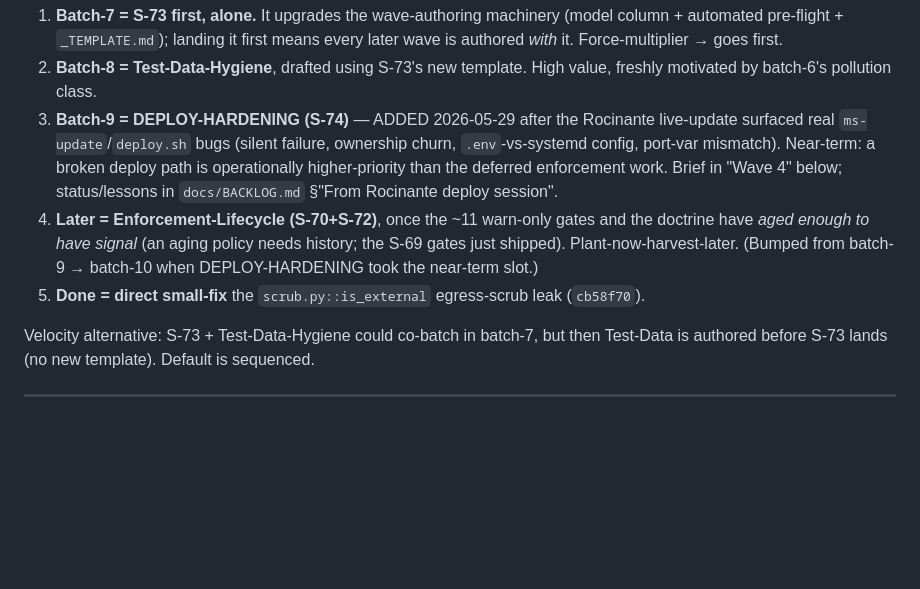
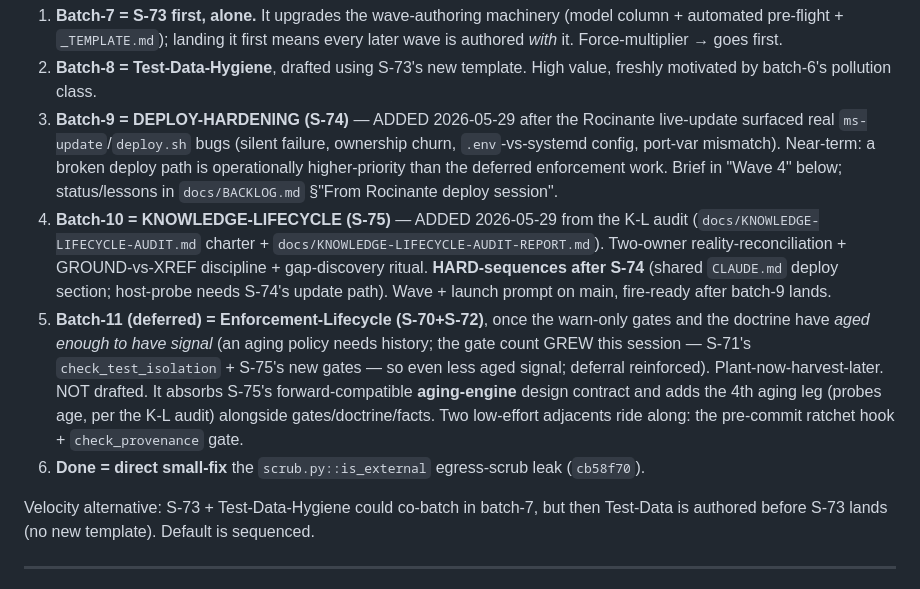
Before and after one commit to Nnyan/SLOP, a Markdown page: docs/POST-BATCH6-WAVE-MAP.md, the part around the change. GitHub-like rendering; blank space fills up the shorter version.

Commit message:
docs: fix batch-number drift — S-75=batch-10, Enforcement-Lifecycle=batch-11; reroute woven adjacents off batch-9
Caught while answering 'status on batch 11'; the woven provenance + pre-commit-ratchet items were still tagged [→ batch-9] (now deploy-hardening, which doesn't include them).

Co-Authored-By: Claude Opus 4.8 <noreply@anthropic.com>

```diff
--- a/docs/POST-BATCH6-WAVE-MAP.md
+++ b/docs/POST-BATCH6-WAVE-MAP.md
@@ -21,11 +21,19 @@ this map; fresh sessions do the drafting.
    churn, `.env`-vs-systemd config, port-var mismatch). Near-term: a broken deploy
    path is operationally higher-priority than the deferred enforcement work. Brief
    in "Wave 4" below; status/lessons in `docs/BACKLOG.md` §"From Rocinante deploy session".
-4. **Later = Enforcement-Lifecycle (S-70+S-72)**, once the ~11 warn-only gates and
-   the doctrine have *aged enough to have signal* (an aging policy needs history;
-   the S-69 gates just shipped). Plant-now-harvest-later. (Bumped from batch-9 → batch-10
-   when DEPLOY-HARDENING took the near-term slot.)
-5. **Done = direct small-fix** the `scrub.py::is_external` egress-scrub leak (`cb58f70`).
+4. **Batch-10 = KNOWLEDGE-LIFECYCLE (S-75)** — ADDED 2026-05-29 from the K-L audit
+   (`docs/KNOWLEDGE-LIFECYCLE-AUDIT.md` charter + `docs/KNOWLEDGE-LIFECYCLE-AUDIT-REPORT.md`).
+   Two-owner reality-reconciliation + GROUND-vs-XREF discipline + gap-discovery ritual.
+   **HARD-sequences after S-74** (shared `CLAUDE.md` deploy section; host-probe needs
+   S-74's update path). Wave + launch prompt on main, fire-ready after batch-9 lands.
+5. **Batch-11 (deferred) = Enforcement-Lifecycle (S-70+S-72)**, once the warn-only gates
+   and the doctrine have *aged enough to have signal* (an aging policy needs history;
+   the gate count GREW this session — S-71's `check_test_isolation` + S-75's new gates —
+   so even less aged signal; deferral reinforced). Plant-now-harvest-later. NOT drafted.
+   It absorbs S-75's forward-compatible **aging-engine** design contract and adds the
+   4th aging leg (probes age, per the K-L audit) alongside gates/doctrine/facts. Two
+   low-effort adjacents ride along: the pre-commit ratchet hook + `check_provenance` gate.
+6. **Done = direct small-fix** the `scrub.py::is_external` egress-scrub leak (`cb58f70`).
 
 Velocity alternative: S-73 + Test-Data-Hygiene could co-batch in batch-7, but then
 Test-Data is authored before S-73 lands (no new template). Default is sequenced.
```
Also changed, not shown: docs/BACKLOG.md (+2 -2 lines).
